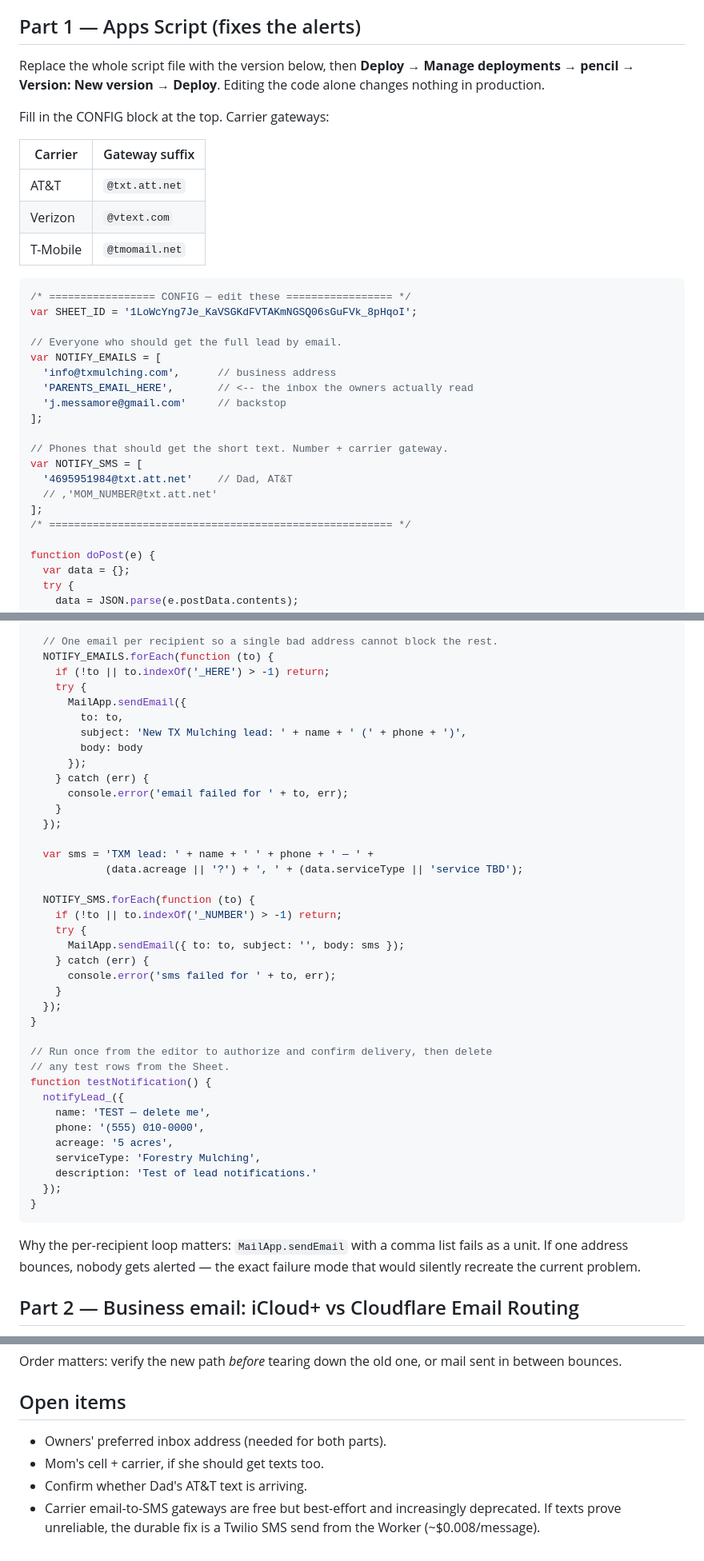
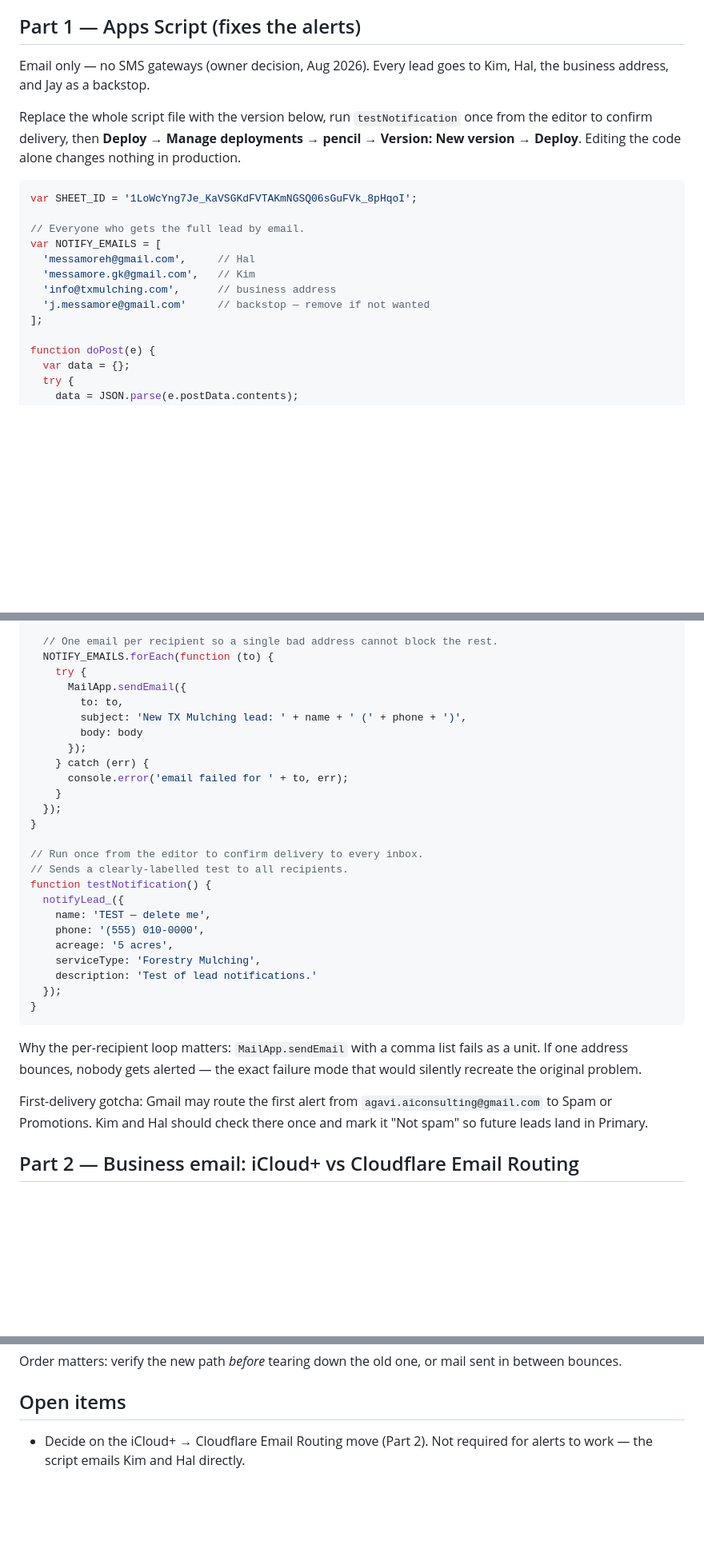
Before and after one commit to nyphwngpp4-art/txmulching, a Markdown page: LEAD-NOTIFICATIONS.md, 3 parts joined by grey strips. Shown at 80% size. GitHub-like rendering; blank space fills up the shorter version.

Commit message:
Finalize lead alert recipients: email only, owners included
Alerts now fan out to Hal, Kim, the business address, and a backstop.
SMS gateways removed by owner decision. Adds the first-delivery spam
note for Gmail recipients.

Co-Authored-By: Claude Fable 5.1 <noreply@anthropic.com>
Claude-Session: https://claude.ai/code/session_01Xo7xDMTM4UCNd482B3kWK9

````diff
--- a/LEAD-NOTIFICATIONS.md
+++ b/LEAD-NOTIFICATIONS.md
@@ -15,35 +15,24 @@ Quote Leads"** Sheet and then sends alerts.
 
 ## Part 1 — Apps Script (fixes the alerts)
 
-Replace the whole script file with the version below, then **Deploy →
-Manage deployments → pencil → Version: New version → Deploy**.
+Email only — no SMS gateways (owner decision, Aug 2026). Every lead goes to
+Kim, Hal, the business address, and Jay as a backstop.
+
+Replace the whole script file with the version below, run
+`testNotification` once from the editor to confirm delivery, then
+**Deploy → Manage deployments → pencil → Version: New version → Deploy**.
 Editing the code alone changes nothing in production.
 
-Fill in the CONFIG block at the top. Carrier gateways:
-
-| Carrier  | Gateway suffix   |
-|----------|------------------|
-| AT&T     | `@txt.att.net`   |
-| Verizon  | `@vtext.com`     |
-| T-Mobile | `@tmomail.net`   |
-
 ```js
-/* ================= CONFIG — edit these ================= */
 var SHEET_ID = '1LoWcYng7Je_KaVSGKdFVTAKmNGSQ06sGuFVk_8pHqoI';
 
-// Everyone who should get the full lead by email.
+// Everyone who gets the full lead by email.
 var NOTIFY_EMAILS = [
+  'messamoreh@gmail.com',     // Hal
+  'messamore.gk@gmail.com',   // Kim
   'info@txmulching.com',      // business address
-  'PARENTS_EMAIL_HERE',       // <-- the inbox the owners actually read
-  'j.messamore@gmail.com'     // backstop
+  'j.messamore@gmail.com'     // backstop — remove if not wanted
 ];
-
-// Phones that should get the short text. Number + carrier gateway.
-var NOTIFY_SMS = [
-  '4695951984@txt.att.net'    // Dad, AT&T
-  // ,'MOM_NUMBER@txt.att.net'
-];
-/* ======================================================= */
 
 function doPost(e) {
   var data = {};
@@ -97,7 +86,6 @@ function notifyLead_(data) {
 
   // One email per recipient so a single bad address cannot block the rest.
   NOTIFY_EMAILS.forEach(function (to) {
-    if (!to || to.indexOf('_HERE') > -1) return;
     try {
       MailApp.sendEmail({
         to: to,
@@ -108,22 +96,10 @@ function notifyLead_(data) {
       console.error('email failed for ' + to, err);
     }
   });
-
-  var sms = 'TXM lead: ' + name + ' ' + phone + ' — ' +
-            (data.acreage || '?') + ', ' + (data.serviceType || 'service TBD');
-
-  NOTIFY_SMS.forEach(function (to) {
-    if (!to || to.indexOf('_NUMBER') > -1) return;
-    try {
-      MailApp.sendEmail({ to: to, subject: '', body: sms });
-    } catch (err) {
-      console.error('sms failed for ' + to, err);
-    }
-  });
 }
 
-// Run once from the editor to authorize and confirm delivery, then delete
-// any test rows from the Sheet.
+// Run once from the editor to confirm delivery to every inbox.
+// Sends a clearly-labelled test to all recipients.
 function testNotification() {
   notifyLead_({
     name: 'TEST — delete me',
@@ -137,7 +113,11 @@ function testNotification() {
 
 Why the per-recipient loop matters: `MailApp.sendEmail` with a comma list
 fails as a unit. If one address bounces, nobody gets alerted — the exact
-failure mode that would silently recreate the current problem.
+failure mode that would silently recreate the original problem.
+
+First-delivery gotcha: Gmail may route the first alert from
+`agavi.aiconsulting@gmail.com` to Spam or Promotions. Kim and Hal should
+check there once and mark it "Not spam" so future leads land in Primary.
 
 ## Part 2 — Business email: iCloud+ vs Cloudflare Email Routing
 
@@ -187,9 +167,5 @@ mail sent in between bounces.
 
 ## Open items
 
-- Owners' preferred inbox address (needed for both parts).
-- Mom's cell + carrier, if she should get texts too.
-- Confirm whether Dad's AT&T text is arriving.
-- Carrier email-to-SMS gateways are free but best-effort and increasingly
-  deprecated. If texts prove unreliable, the durable fix is a Twilio SMS
-  send from the Worker (~$0.008/message).
+- Decide on the iCloud+ → Cloudflare Email Routing move (Part 2). Not
+  required for alerts to work — the script emails Kim and Hal directly.
````
